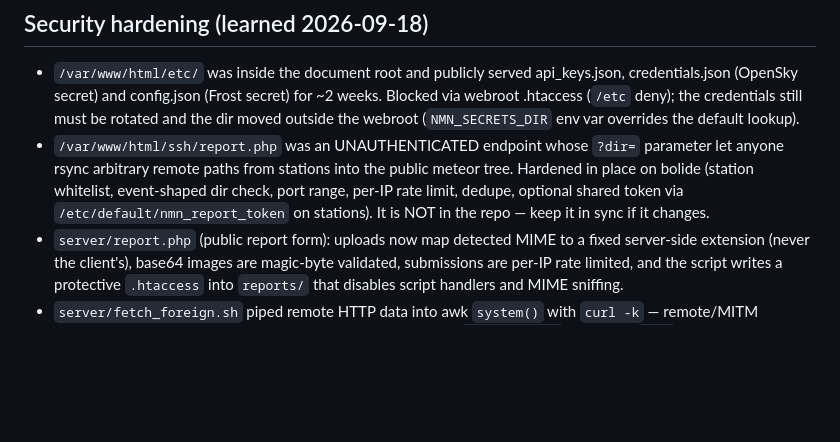
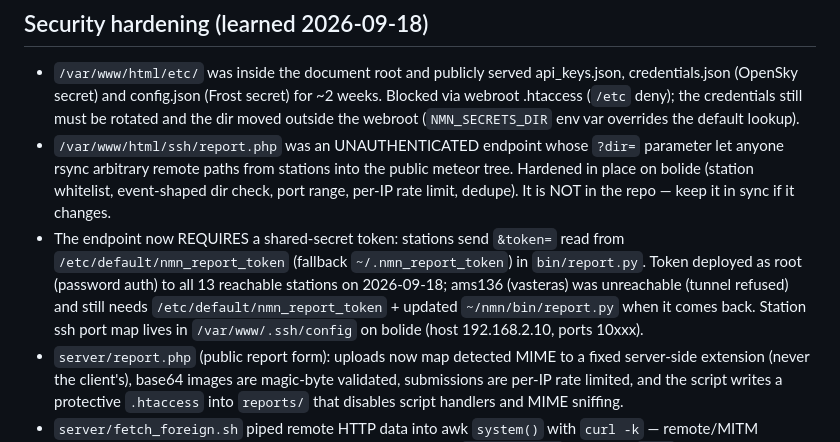
Before and after one commit to midtskogen/nmn, a Markdown page: AGENTS.md, the part around the change. Drawn GitHub-style; blank space fills up the shorter version.

Commit message:
Document nmn_report_token rollout status
Generated with [Devin](https://devin.ai)

Co-Authored-By: Devin <158243242+devin-ai-integration[bot]@users.noreply.github.com>

```diff
--- a/AGENTS.md
+++ b/AGENTS.md
@@ -251,8 +251,15 @@
   `?dir=` parameter let anyone rsync arbitrary remote paths from stations
   into the public meteor tree. Hardened in place on bolide (station
   whitelist, event-shaped dir check, port range, per-IP rate limit,
-  dedupe, optional shared token via `/etc/default/nmn_report_token` on
-  stations). It is NOT in the repo — keep it in sync if it changes.
+  dedupe). It is NOT in the repo — keep it in sync if it changes.
+- The endpoint now REQUIRES a shared-secret token: stations send
+  `&token=` read from `/etc/default/nmn_report_token` (fallback
+  `~/.nmn_report_token`) in `bin/report.py`. Token deployed as root
+  (password auth) to all 13 reachable stations on 2026-09-18;
+  ams136 (vasteras) was unreachable (tunnel refused) and still needs
+  `/etc/default/nmn_report_token` + updated `~/nmn/bin/report.py`
+  when it comes back. Station ssh port map lives in
+  `/var/www/.ssh/config` on bolide (host 192.168.2.10, ports 10xxx).
 - `server/report.php` (public report form): uploads now map detected
   MIME to a fixed server-side extension (never the client's), base64
   images are magic-byte validated, submissions are per-IP rate limited,
```
